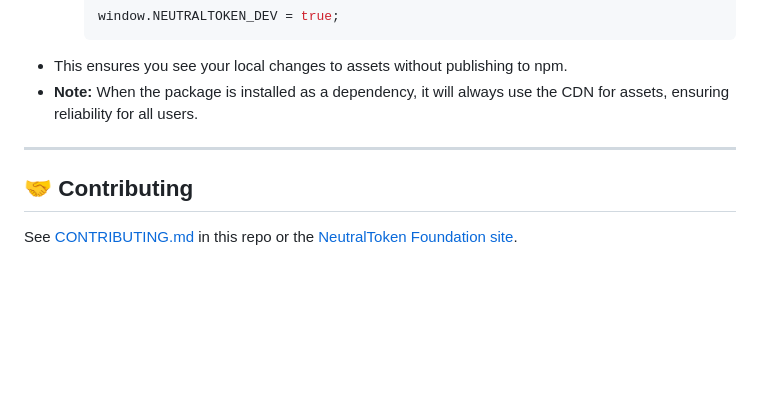
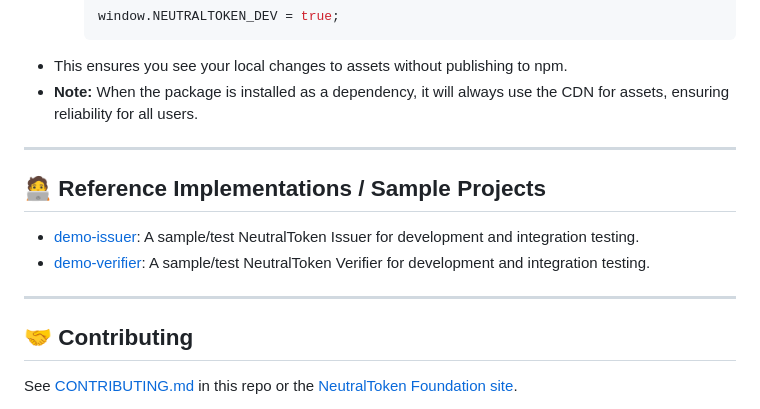
Before and after one commit to NeutralToken-Foundation/neutraltoken, a Markdown page: README.md, the part around the change. Rendered like a GitHub page; blank space fills up the shorter version.

Commit message:
Documentation updates to reference demo projects

```diff
--- a/README.md
+++ b/README.md
@@ -172,6 +172,13 @@ To create a new release:
 
 ---
 
+## 🧑‍💻 Reference Implementations / Sample Projects
+
+- [demo-issuer](https://github.com/NeutralToken-Foundation/demo-issuer): A sample/test NeutralToken Issuer for development and integration testing.
+- [demo-verifier](https://github.com/NeutralToken-Foundation/demo-verifier): A sample/test NeutralToken Verifier for development and integration testing.
+
+---
+
 ## 🤝 Contributing
 
 See [CONTRIBUTING.md](CONTRIBUTING.md) in this repo or the [NeutralToken Foundation site](https://neutraltoken.org/community).
```
